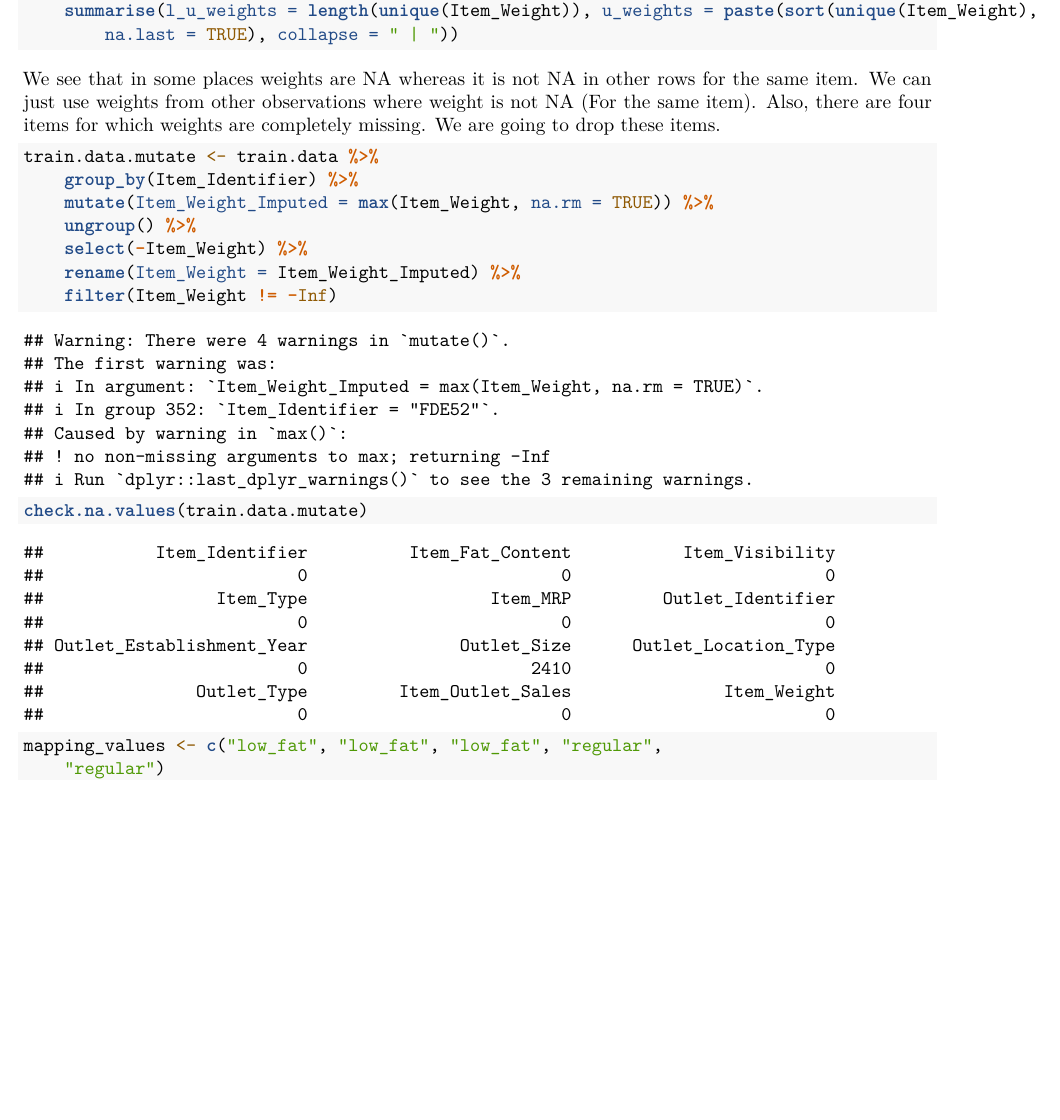
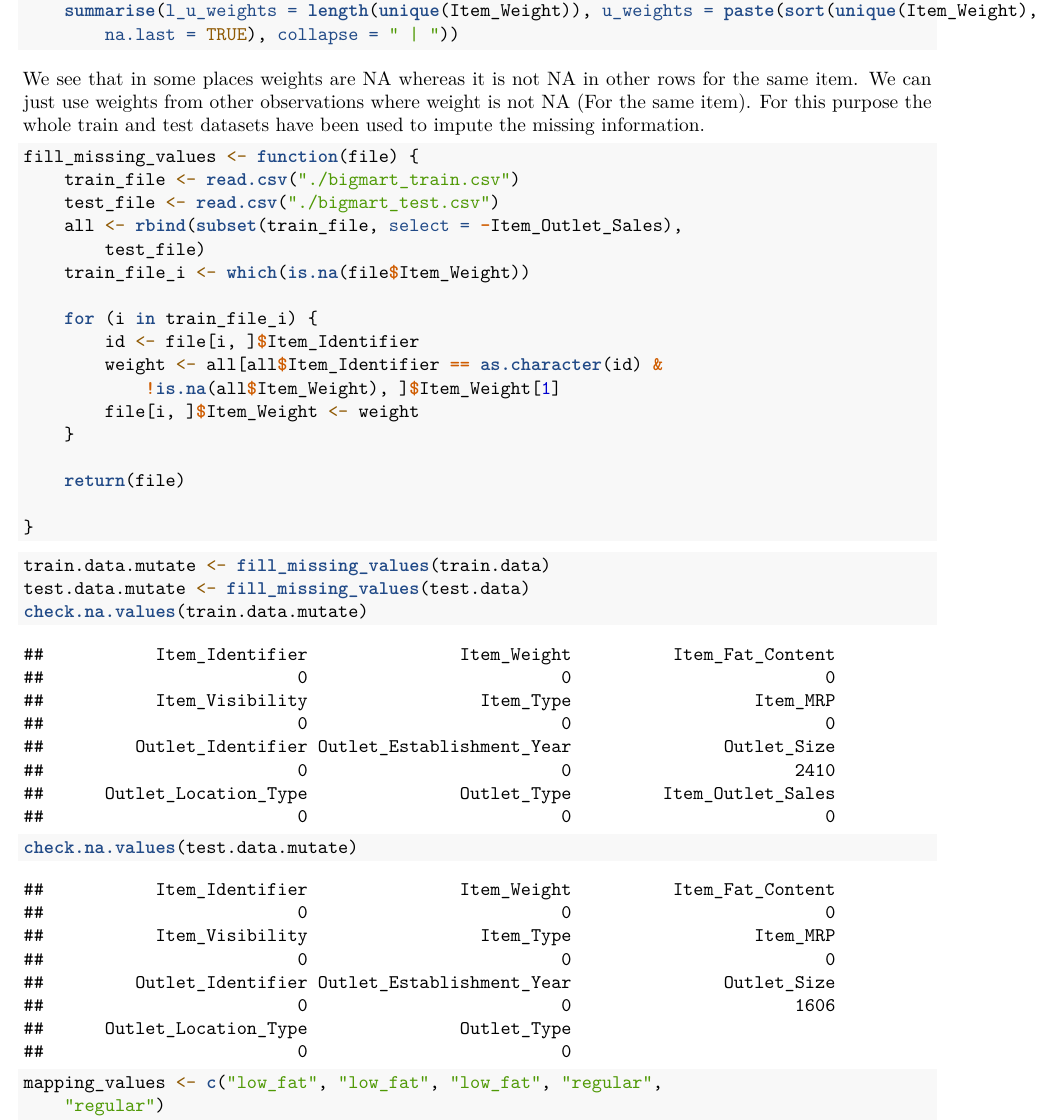
Before and after one commit to abhishah901/ds502-project, an R Markdown document (bigmart_sales_prediction.Rmd): part of page 3 of 3 before the commit and part of page 3 of 4 after it, cut so that both start at the same text, the shorter picture padded with empty space. Rendered offline with R 4.5, knitr and Pandoc, then LaTeX, with nearby package versions; common packages that the code uses without loading them are loaded.

Commit message:
Imputed missing values in Item_Weight column

````diff
--- a/bigmart_sales_prediction.Rmd
+++ b/bigmart_sales_prediction.Rmd
@@ -58,18 +58,31 @@ item_weights <- train.data %>%
     u_weights = paste(sort(unique(Item_Weight), na.last = TRUE), collapse = " | "))
 ```
 
-We see that in some places weights are NA whereas it is not NA in other rows for the same item. We can just use weights from other observations where weight is not NA (For the same item). Also, there are four items for which weights are completely missing. We are going to drop these items.
+We see that in some places weights are NA whereas it is not NA in other rows for the same item. We can just use weights from other observations where weight is not NA (For the same item). For this purpose the whole train and test datasets have been used to impute the missing information.
+
+```{r}
+fill_missing_values <- function(file) {
+  train_file <- read.csv("./bigmart_train.csv")
+  test_file <- read.csv("./bigmart_test.csv")
+  all <- rbind(subset(train_file, select = -Item_Outlet_Sales), test_file)
+  train_file_i <- which(is.na(file$Item_Weight))
+
+  for (i in train_file_i) {
+    id <- file[i,]$Item_Identifier
+    weight <- all[ all$Item_Identifier == as.character(id) & !is.na(all$Item_Weight),]$Item_Weight[1]
+    file[i,]$Item_Weight <- weight
+  }
+
+  return (file)
+
+}
+```
 
 ```{r , echo =TRUE}
-train.data.mutate <- train.data %>%
-  group_by(Item_Identifier) %>%
-  mutate(Item_Weight_Imputed = max(Item_Weight, na.rm = TRUE)) %>%
-  ungroup() %>%
-  select(-Item_Weight) %>%
-  rename(Item_Weight = Item_Weight_Imputed) %>%
-  filter(Item_Weight != -Inf)
-
+train.data.mutate <- fill_missing_values(train.data)
+test.data.mutate <- fill_missing_values(test.data)
 check.na.values(train.data.mutate)
+check.na.values(test.data.mutate)
 ```
 
 ```{r , echo =TRUE}
````
